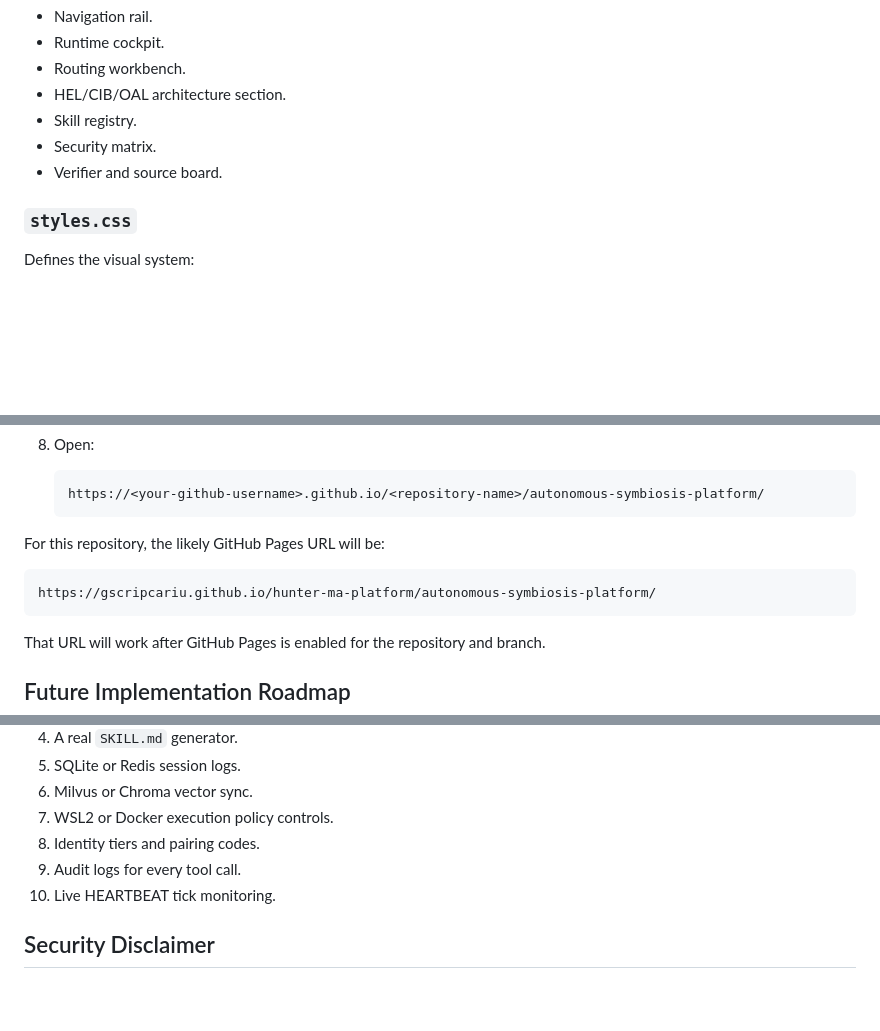
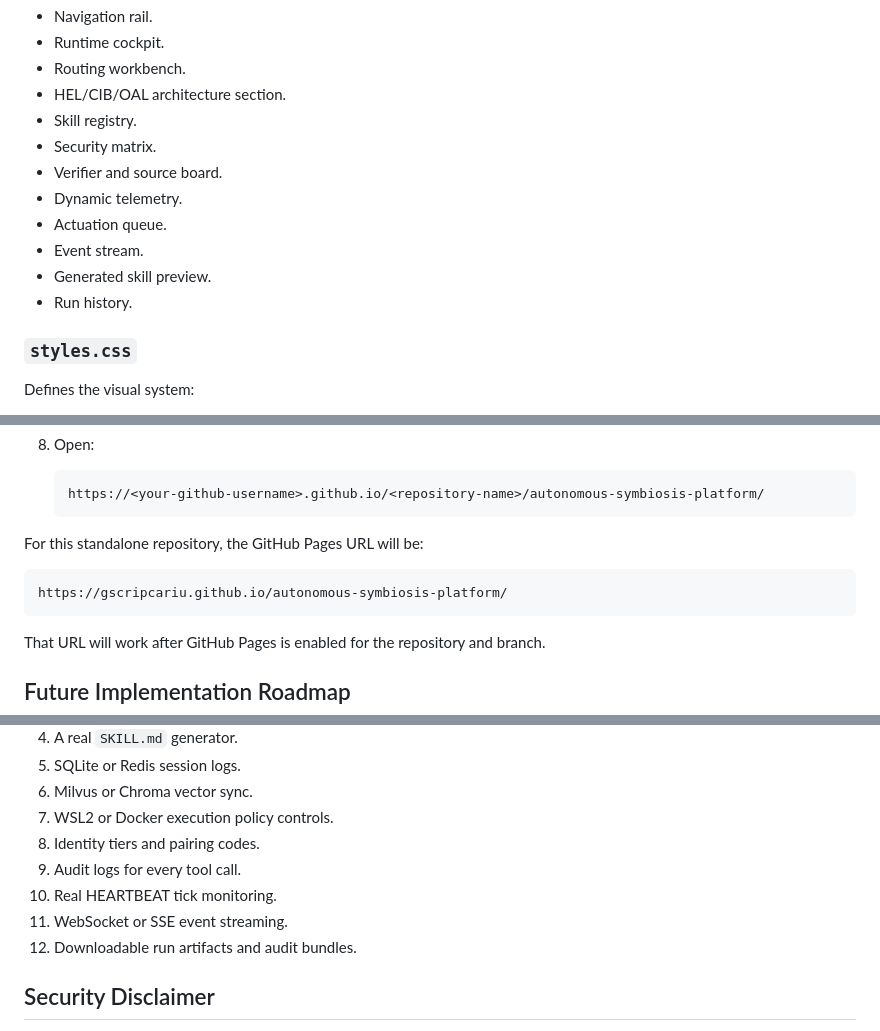
Before and after one commit to gscripcariu/autonomous-symbiosis-platform, a Markdown page: README.md, 3 parts joined by grey strips. Rendered like a GitHub page; blank space fills up the shorter version.

````diff
--- a/README.md
+++ b/README.md
@@ -326,6 +352,11 @@ Defines the app structure:
 - Skill registry.
 - Security matrix.
 - Verifier and source board.
+- Dynamic telemetry.
+- Actuation queue.
+- Event stream.
+- Generated skill preview.
+- Run history.
 
 ### `styles.css`
 
@@ -416,10 +469,10 @@ After this folder is pushed to GitHub:
    https://<your-github-username>.github.io/<repository-name>/autonomous-symbiosis-platform/
    ```
 
-For this repository, the likely GitHub Pages URL will be:
+For this standalone repository, the GitHub Pages URL will be:
 
 ```text
-https://gscripcariu.github.io/hunter-ma-platform/autonomous-symbiosis-platform/
+https://gscripcariu.github.io/autonomous-symbiosis-platform/
 ```
 
 That URL will work after GitHub Pages is enabled for the repository and branch.
@@ -437,7 +490,9 @@ This app is currently a polished framework prototype. A production runtime could
 7. WSL2 or Docker execution policy controls.
 8. Identity tiers and pairing codes.
 9. Audit logs for every tool call.
-10. Live HEARTBEAT tick monitoring.
+10. Real HEARTBEAT tick monitoring.
+11. WebSocket or SSE event streaming.
+12. Downloadable run artifacts and audit bundles.
 
 ## Security Disclaimer
 
````
Also changed, not shown: other parts of README.md (+52 -4 lines).
